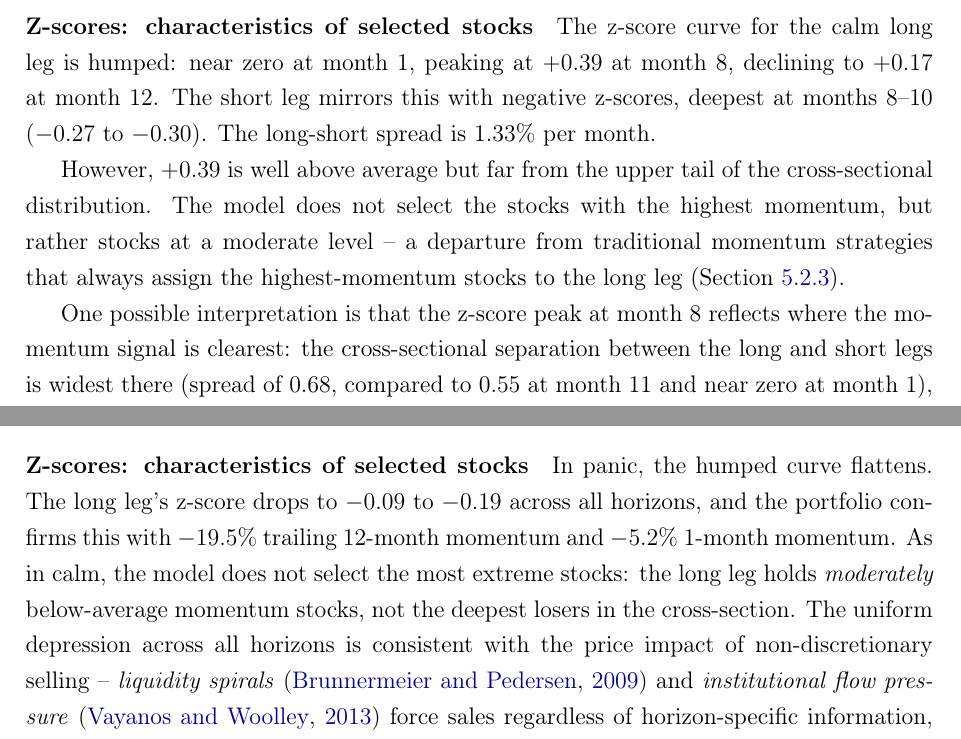
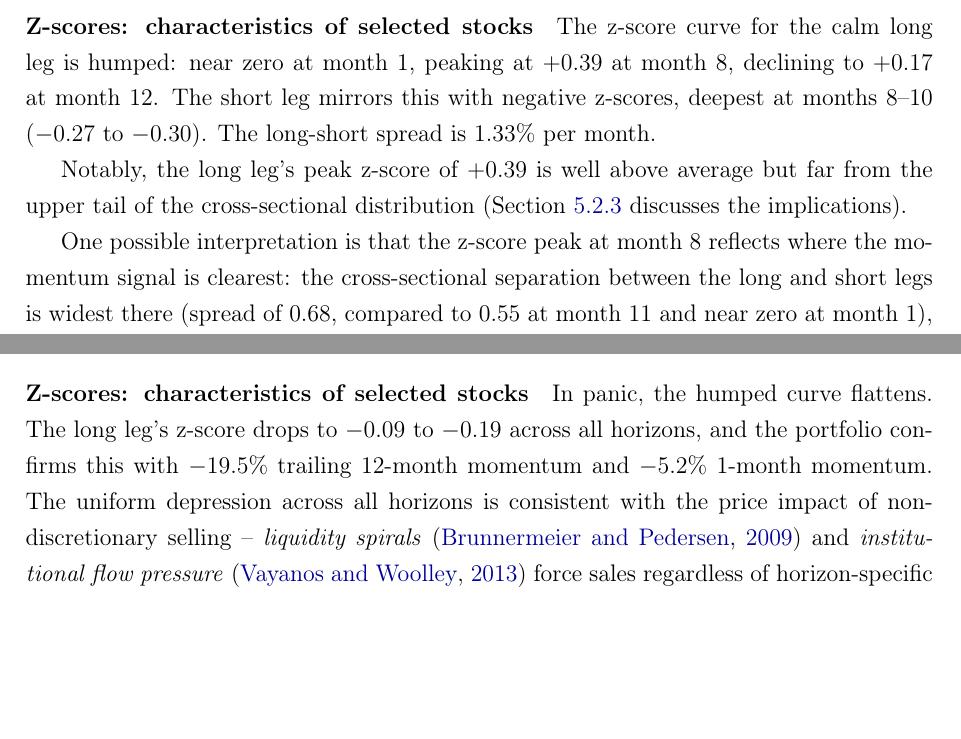
Before and after one commit to giladgang/momentum_regime, a LaTeX paper (main.tex, which reads latex/main_results.tex): two parts of pages 41 and 42 of 75, joined at a grey line, cut so that both start at the same text, the shorter picture padded with empty space. Compiled offline with pdfLaTeX.

Commit message:
Remove overlapping points in Section 5.2
- Trim pi_filter paragraph: remove interpretive sentence (SHAP table covers it)
- Calm z-scores: replace moderate-level discussion with brief note + forward ref
- Panic z-scores: remove moderate-level sentence (Discussion covers it)
- Discussion paragraphs remain as the interpretive home for these points

Co-Authored-By: Claude Opus 4.6 (1M context) <noreply@anthropic.com>

```diff
--- a/latex/main_results.tex
+++ b/latex/main_results.tex
@@ -61,7 +61,7 @@ An important distinction is needed for interpreting the figure. Z-scores describ
 \paragraph{Z-scores: characteristics of selected stocks}
 The z-score curve for the calm long leg is humped: near zero at month~1, peaking at $+0.39$ at month~8, declining to $+0.17$ at month~12. The short leg mirrors this with negative z-scores, deepest at months 8--10 ($-0.27$ to $-0.30$). The long-short spread is 1.33\% per month.
 
-However, $+0.39$ is well above average but far from the upper tail of the cross-sectional distribution. The model does not select the stocks with the highest momentum, but rather stocks at a moderate level -- a departure from traditional momentum strategies that always assign the highest-momentum stocks to the long leg (Section~\ref{sec:novelty}).
+Notably, the long leg's peak z-score of $+0.39$ is well above average but far from the upper tail of the cross-sectional distribution (Section~\ref{sec:novelty} discusses the implications).
 
 One possible interpretation is that the z-score peak at month~8 reflects where the momentum signal is clearest: the cross-sectional separation between the long and short legs is widest there (spread of 0.68, compared to 0.55 at month~11 and near zero at month~1), meaning the stocks the model is most confident about are most clearly differentiated by their intermediate-horizon momentum. However, this remains an assumption. A detailed analysis of the z-score behaviour across both regimes -- why it peaks at month~8 in calm, why it flattens uniformly in panic, and what these shapes reveal about the underlying return dynamics of selected stocks -- would require further investigation beyond the scope of this thesis.
 
@@ -71,7 +71,7 @@ The SHAP distribution is heavily concentrated at the long end: months 11 and 12
 \subsubsection{Panic: Reversal}\label{sec:panic}
 
 \paragraph{Z-scores: characteristics of selected stocks}
-In panic, the humped curve flattens. The long leg's z-score drops to $-0.09$ to $-0.19$ across all horizons, and the portfolio confirms this with $-19.5\%$ trailing 12-month momentum and $-5.2\%$ 1-month momentum. As in calm, the model does not select the most extreme stocks: the long leg holds \emph{moderately} below-average momentum stocks, not the deepest losers in the cross-section. The uniform depression across all horizons is consistent with the price impact of non-discretionary selling -- \emph{liquidity spirals} \citep{BrunnermeierPedersen2009} and \emph{institutional flow pressure} \citep{VayanosWoolley2013} force sales regardless of horizon-specific information, depressing returns at every lookback simultaneously. The mispricing persists because arbitrage capital is itself constrained during crises \citep{ShleiferVishny1997}, allowing the dislocation to remain exploitable at monthly frequency.
+In panic, the humped curve flattens. The long leg's z-score drops to $-0.09$ to $-0.19$ across all horizons, and the portfolio confirms this with $-19.5\%$ trailing 12-month momentum and $-5.2\%$ 1-month momentum. The uniform depression across all horizons is consistent with the price impact of non-discretionary selling -- \emph{liquidity spirals} \citep{BrunnermeierPedersen2009} and \emph{institutional flow pressure} \citep{VayanosWoolley2013} force sales regardless of horizon-specific information, depressing returns at every lookback simultaneously. The mispricing persists because arbitrage capital is itself constrained during crises \citep{ShleiferVishny1997}, allowing the dislocation to remain exploitable at monthly frequency.
 
 The short leg shows a distinct asymmetry at month~1: its z-score spikes to $+0.30$ while the long leg's is $-0.19$, and the short side holds stocks with positive 1-month momentum ($+3.7\%$). Beyond month~1, the short leg's z-scores turn negative from month~6 onward. The model shorts stocks that experienced a recent short-term recovery but have been underperforming over longer horizons. This pattern is consistent with temporary price recoveries during stress that are not supported by fundamentals: short-covering rallies and sentiment-driven buying can produce brief gains in individual stocks \citep{DeBondtThaler1985}, but these reversals tend to fade when the underlying selling pressure resumes, making them profitable short targets.
 
```
Also changed, not shown: latex/main_results.tex (2 more changed lines).
